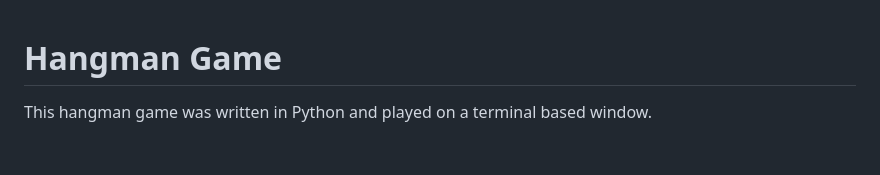
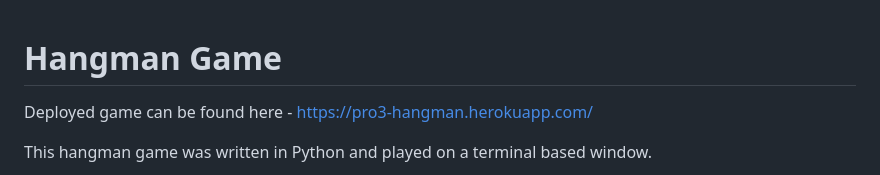
Before and after one commit to GeorgePh0/hangman-game, a Markdown page: README.md, the part around the change. Drawn GitHub-style; blank space fills up the shorter version.

Commit message:
Add deployed website

```diff
--- a/README.md
+++ b/README.md
@@ -1,4 +1,6 @@
 # **Hangman Game**
+
+Deployed game can be found here - https://pro3-hangman.herokuapp.com/
 
 This hangman game was written in Python and played on a terminal based window.
 
```
